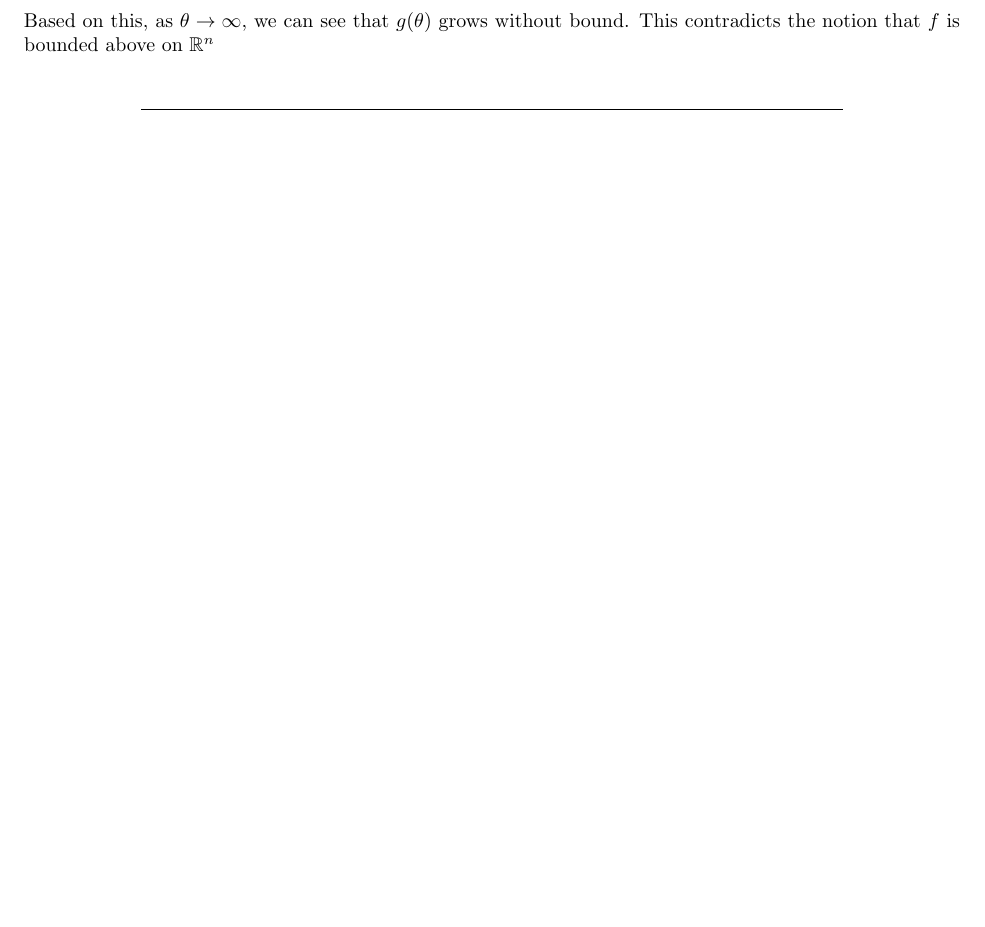
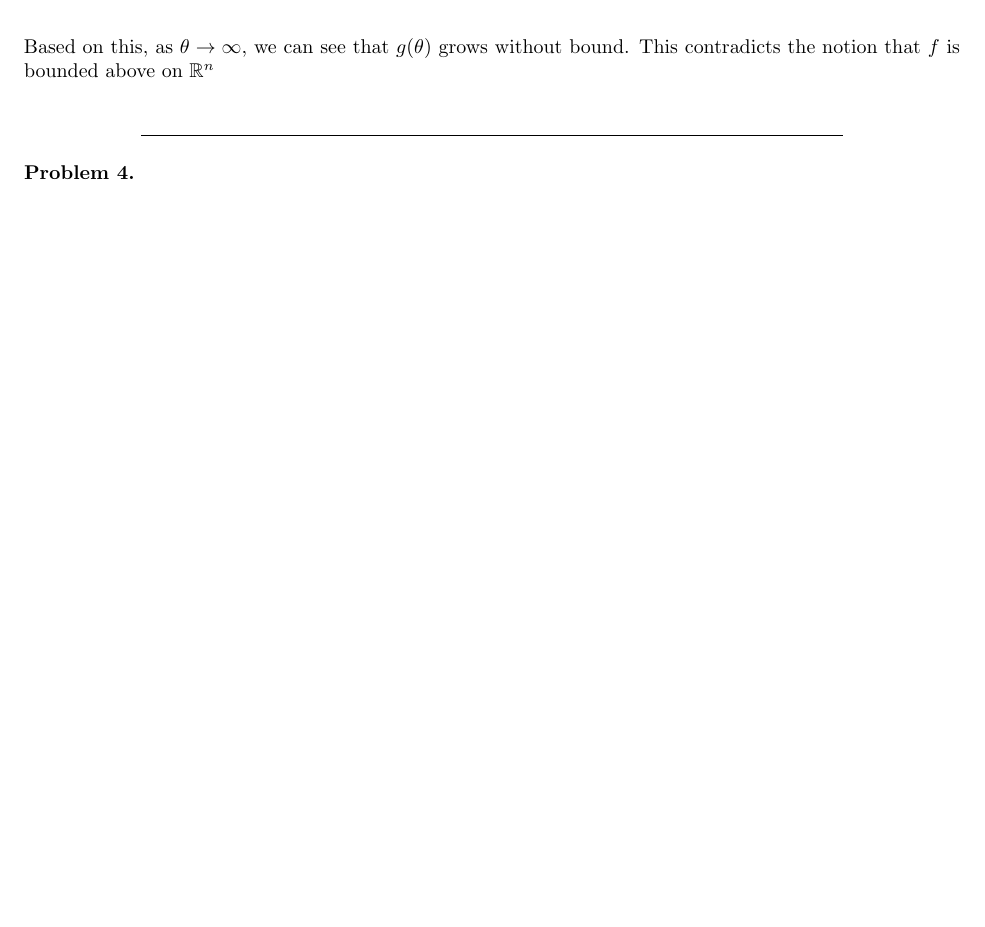
Before and after one commit to Ravi-Raghavan/ConvexOptimization, a LaTeX problem sheet (hw3.tex): part of page 5 of 5, cut so that both start at the same text. Compiled offline with pdfLaTeX.

Commit message:
Starting Problem 4 for HW 3

```diff
--- a/hw3.tex
+++ b/hw3.tex
@@ -357,4 +357,8 @@ Hence, we can say that $\int_{0}^{1} f(j + \theta(k - j)) \,d \theta > \int_{0}^
     \end{solution}
 \end{problem}
 
+\begin{problem}
+
+\end{problem}
+
 \end{document}
```
